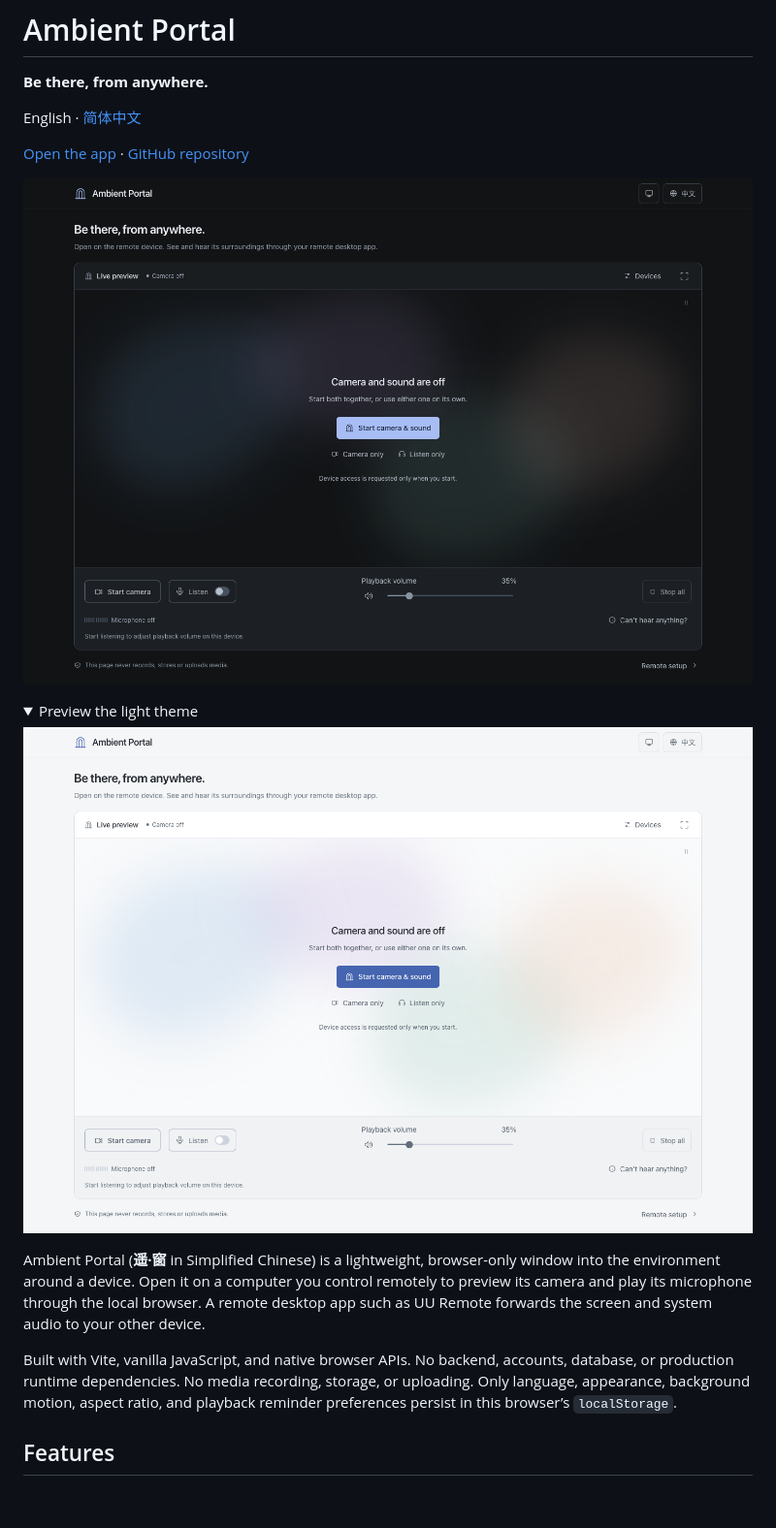
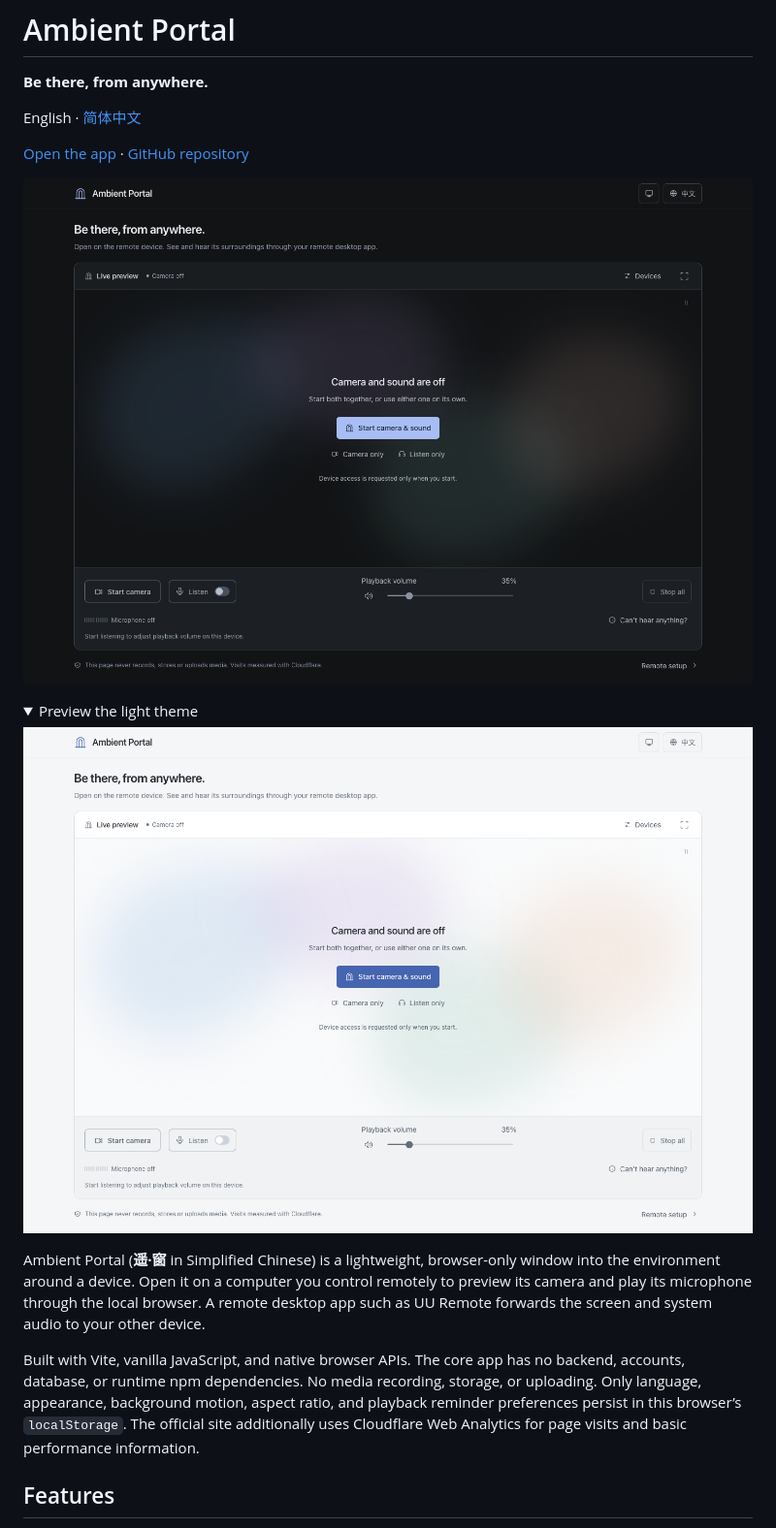
Before and after one commit to HangLark/ambient-portal, a Markdown page: README.en.md, the part around one of its changes. Shown at 97% size. Drawn GitHub-style; pictures changed too: docs/preview.en-US.png, docs/preview.light.en-US.png; folded sections open; blank space fills up the shorter version.

Commit message:
Add Cloudflare Web Analytics to the official site

```diff
--- a/README.en.md
+++ b/README.en.md
@@ -17,7 +17,7 @@ English · [简体中文](README.md)
 
 Ambient Portal (**遥·窗** in Simplified Chinese) is a lightweight, browser-only window into the environment around a device. Open it on a computer you control remotely to preview its camera and play its microphone through the local browser. A remote desktop app such as UU Remote forwards the screen and system audio to your other device.
 
-Built with Vite, vanilla JavaScript, and native browser APIs. No backend, accounts, database, or production runtime dependencies. No media recording, storage, or uploading. Only language, appearance, background motion, aspect ratio, and playback reminder preferences persist in this browser’s `localStorage`.
+Built with Vite, vanilla JavaScript, and native browser APIs. The core app has no backend, accounts, database, or runtime npm dependencies. No media recording, storage, or uploading. Only language, appearance, background motion, aspect ratio, and playback reminder preferences persist in this browser’s `localStorage`. The official site additionally uses Cloudflare Web Analytics for page visits and basic performance information.
 
 ## Features
 
```
Also changed, not shown: other parts of README.en.md (+16 -1 lines), README.md (+17 -2 lines), docs/preview.light.zh-CN.png, docs/preview.zh-CN.png, 6 other files.
